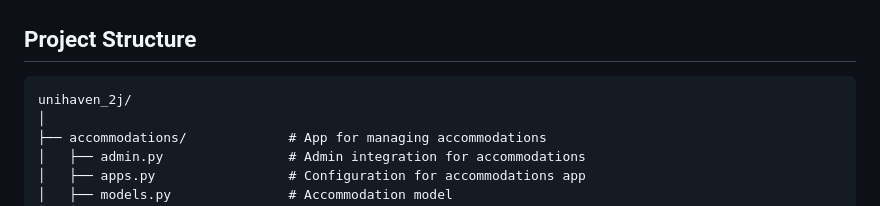
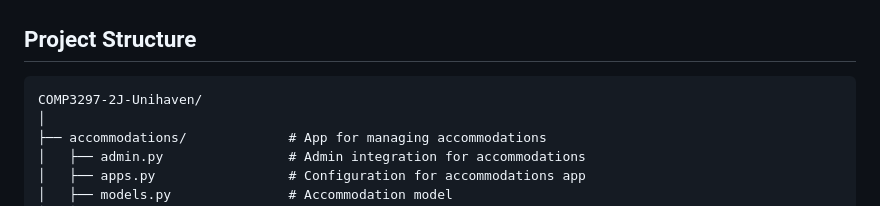
Before and after one commit to Cyctes-X/COMP3297-2J-Unihaven, a Markdown page: README.md, the part around the change. Drawn GitHub-style.

Commit message:
Update README.md
Fixed a minor name mistake

````diff
--- a/README.md
+++ b/README.md
@@ -32,7 +32,7 @@ UniHaven is a web-based accommodation platform designed specifically for HKU stu
 
 ## **Project Structure**
 ```
-unihaven_2j/
+COMP3297-2J-Unihaven/
 │
 ├── accommodations/             # App for managing accommodations
 │   ├── admin.py                # Admin integration for accommodations
````
